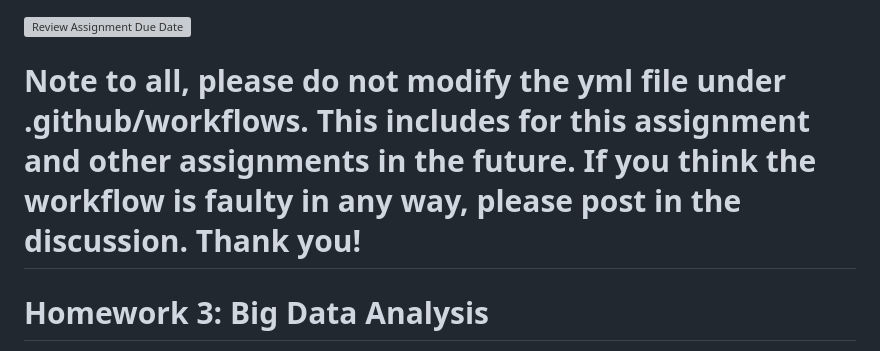
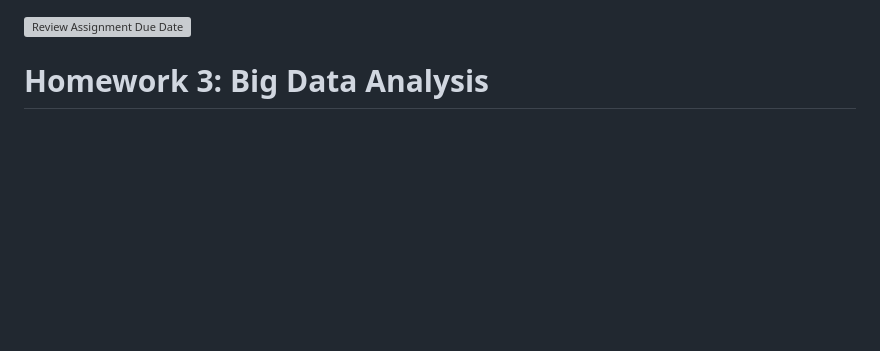
Before and after one commit to JunhaoLuo0310/236hw-3, a Markdown page: README.md, the part around one of its changes. Rendered like a GitHub page; blank space fills up the shorter version; grey boxes are pictures that could not be loaded.

```diff
--- a/README.md
+++ b/README.md
@@ -1,5 +1,4 @@
 [![Review Assignment Due Date](https://classroom.github.com/assets/deadline-readme-button-22041afd0340ce965d47ae6ef1cefeee28c7c493a6346c4f15d667ab976d596c.svg)](https://classroom.github.com/a/HqCSRDLt)
-# Note to all, please do not modify the yml file under .github/workflows. This includes for this assignment and other assignments in the future. If you think the workflow is faulty in any way, please post in the discussion. Thank you!
 
 # Homework 3: Big Data Analysis
 
```
Also changed, not shown: other parts of README.md (+1 -1 lines).
